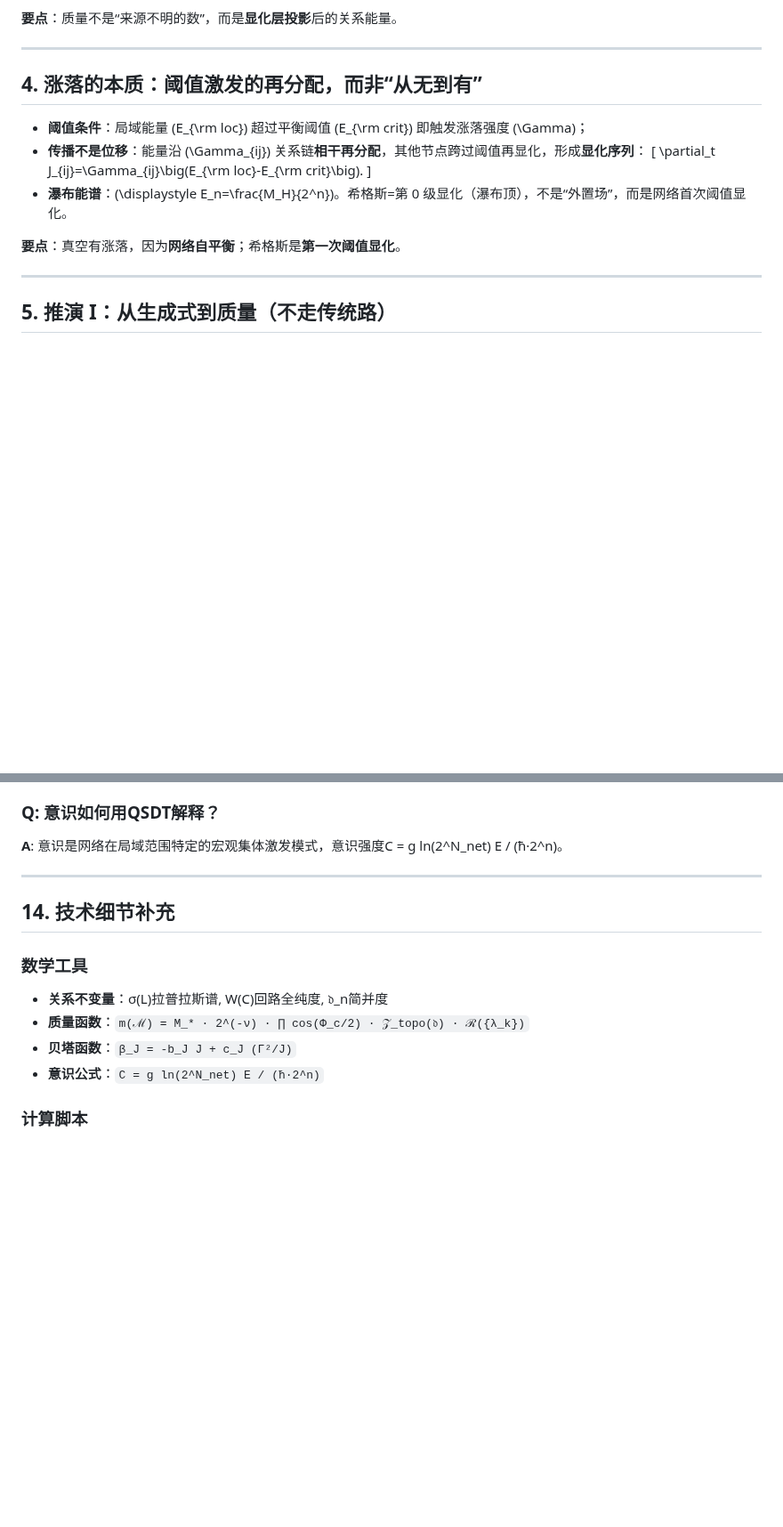
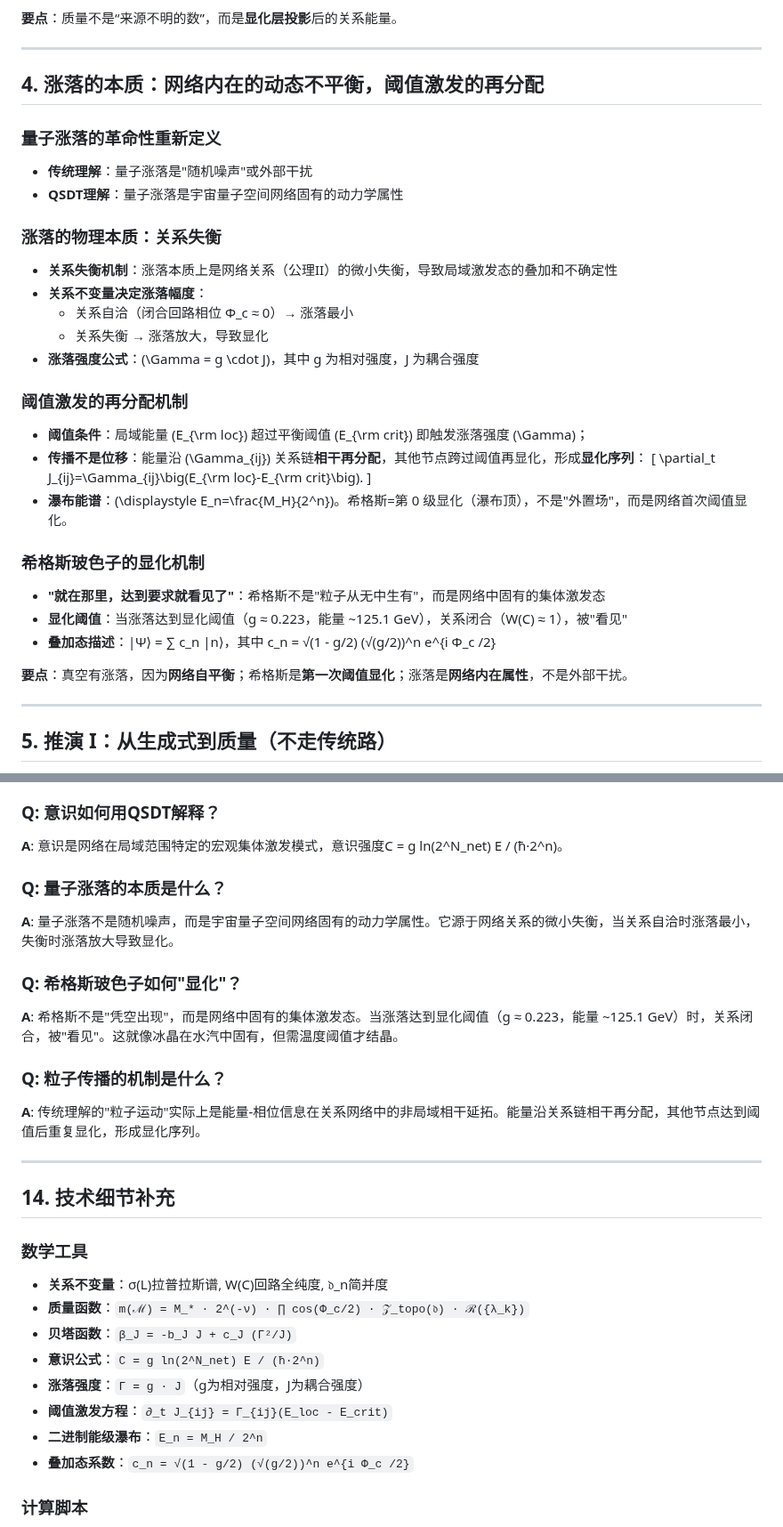
Before and after one commit to xww12333/qsdt, a Markdown page: 同行评审快速理解.md, 2 parts joined by grey strips. Shown at 89% size. Drawn GitHub-style; blank space fills up the shorter version.

Commit message:
在同行评审快速理解文档中体现量子涨落本质解释
- 扩展第4节：量子涨落的革命性重新定义，从随机噪声到网络内在属性
- 新增涨落物理本质：关系失衡机制，关系不变量决定涨落幅度
- 完善希格斯显化机制：阈值激活而非凭空出现，叠加态描述
- 更新数学工具：添加涨落强度、阈值激发方程、二进制能级瀑布等公式
- 扩展常见问题：新增量子涨落本质、希格斯显化、粒子传播机制等问题
- 强化理论创新点：突出量子涨落本质重新定义、希格斯显化机制突破
- 完善验证指南：在5分钟和30分钟验证中增加量子涨落相关内容

文档现在更全面地体现了QSDT理论在量子涨落本质解释方面的革命性突破

```diff
--- a/同行评审快速理解.md
+++ b/同行评审快速理解.md
@@ -54,16 +54,33 @@ m=\langle\Psi|P_{p=0},\hat M,P_{p=0}|\Psi\rangle\ }
 
 ---
 
-## 4. 涨落的本质：阈值激发的再分配，而非“从无到有”
+## 4. 涨落的本质：网络内在的动态不平衡，阈值激发的再分配
 
+### 量子涨落的革命性重新定义
+* **传统理解**：量子涨落是"随机噪声"或外部干扰
+* **QSDT理解**：量子涨落是宇宙量子空间网络固有的动力学属性
+
+### 涨落的物理本质：关系失衡
+* **关系失衡机制**：涨落本质上是网络关系（公理II）的微小失衡，导致局域激发态的叠加和不确定性
+* **关系不变量决定涨落幅度**：
+  - 关系自洽（闭合回路相位 Φ_c ≈ 0）→ 涨落最小
+  - 关系失衡 → 涨落放大，导致显化
+* **涨落强度公式**：(\Gamma = g \cdot J)，其中 g 为相对强度，J 为耦合强度
+
+### 阈值激发的再分配机制
 * **阈值条件**：局域能量 (E_{\rm loc}) 超过平衡阈值 (E_{\rm crit}) 即触发涨落强度 (\Gamma)；
 * **传播不是位移**：能量沿 (\Gamma_{ij}) 关系链**相干再分配**，其他节点跨过阈值再显化，形成**显化序列**：
   [
   \partial_t J_{ij}=\Gamma_{ij}\big(E_{\rm loc}-E_{\rm crit}\big).
   ]
-* **瀑布能谱**：(\displaystyle E_n=\frac{M_H}{2^n})。希格斯=第 0 级显化（瀑布顶），不是“外置场”，而是网络首次阈值显化。
+* **瀑布能谱**：(\displaystyle E_n=\frac{M_H}{2^n})。希格斯=第 0 级显化（瀑布顶），不是"外置场"，而是网络首次阈值显化。
 
-**要点**：真空有涨落，因为**网络自平衡**；希格斯是**第一次阈值显化**。
+### 希格斯玻色子的显化机制
+* **"就在那里，达到要求就看见了"**：希格斯不是"粒子从无中生有"，而是网络中固有的集体激发态
+* **显化阈值**：当涨落达到显化阈值（g ≈ 0.223，能量 ~125.1 GeV），关系闭合（W(C) ≈ 1），被"看见"
+* **叠加态描述**：|Ψ⟩ = ∑ c_n |n⟩，其中 c_n = √(1 - g/2) (√(g/2))^n e^{i Φ_c /2}
+
+**要点**：真空有涨落，因为**网络自平衡**；希格斯是**第一次阈值显化**；涨落是**网络内在属性**，不是外部干扰。
 
 ---
 
@@ -205,6 +229,15 @@ QSDT 的验证不是“比较谁像”，而是**双路径一致**：
 ### Q: 意识如何用QSDT解释？
 **A**: 意识是网络在局域范围特定的宏观集体激发模式，意识强度C = g ln(2^N_net) E / (ħ·2^n)。
 
+### Q: 量子涨落的本质是什么？
+**A**: 量子涨落不是随机噪声，而是宇宙量子空间网络固有的动力学属性。它源于网络关系的微小失衡，当关系自洽时涨落最小，失衡时涨落放大导致显化。
+
+### Q: 希格斯玻色子如何"显化"？
+**A**: 希格斯不是"凭空出现"，而是网络中固有的集体激发态。当涨落达到显化阈值（g ≈ 0.223，能量 ~125.1 GeV）时，关系闭合，被"看见"。这就像冰晶在水汽中固有，但需温度阈值才结晶。
+
+### Q: 粒子传播的机制是什么？
+**A**: 传统理解的"粒子运动"实际上是能量-相位信息在关系网络中的非局域相干延拓。能量沿关系链相干再分配，其他节点达到阈值后重复显化，形成显化序列。
+
 ---
 
 ## 14. 技术细节补充
@@ -214,6 +247,10 @@ QSDT 的验证不是“比较谁像”，而是**双路径一致**：
 - **质量函数**：`m(ℳ) = M_* · 2^(-ν) · ∏ cos(Φ_c/2) · 𝒵_topo(𝔡) · ℛ({λ_k})`
 - **贝塔函数**：`β_J = -b_J J + c_J (Γ²/J)`
 - **意识公式**：`C = g ln(2^N_net) E / (ħ·2^n)`
+- **涨落强度**：`Γ = g · J`（g为相对强度，J为耦合强度）
+- **阈值激发方程**：`∂_t J_{ij} = Γ_{ij}(E_loc - E_crit)`
+- **二进制能级瀑布**：`E_n = M_H / 2^n`
+- **叠加态系数**：`c_n = √(1 - g/2) (√(g/2))^n e^{i Φ_c /2}`
 
 ### 计算脚本
 - **哥白尼计划完整脚本**：`scripts/copernicus/`
```
Also changed, not shown: other parts of 同行评审快速理解.md (+7 -0 lines).
